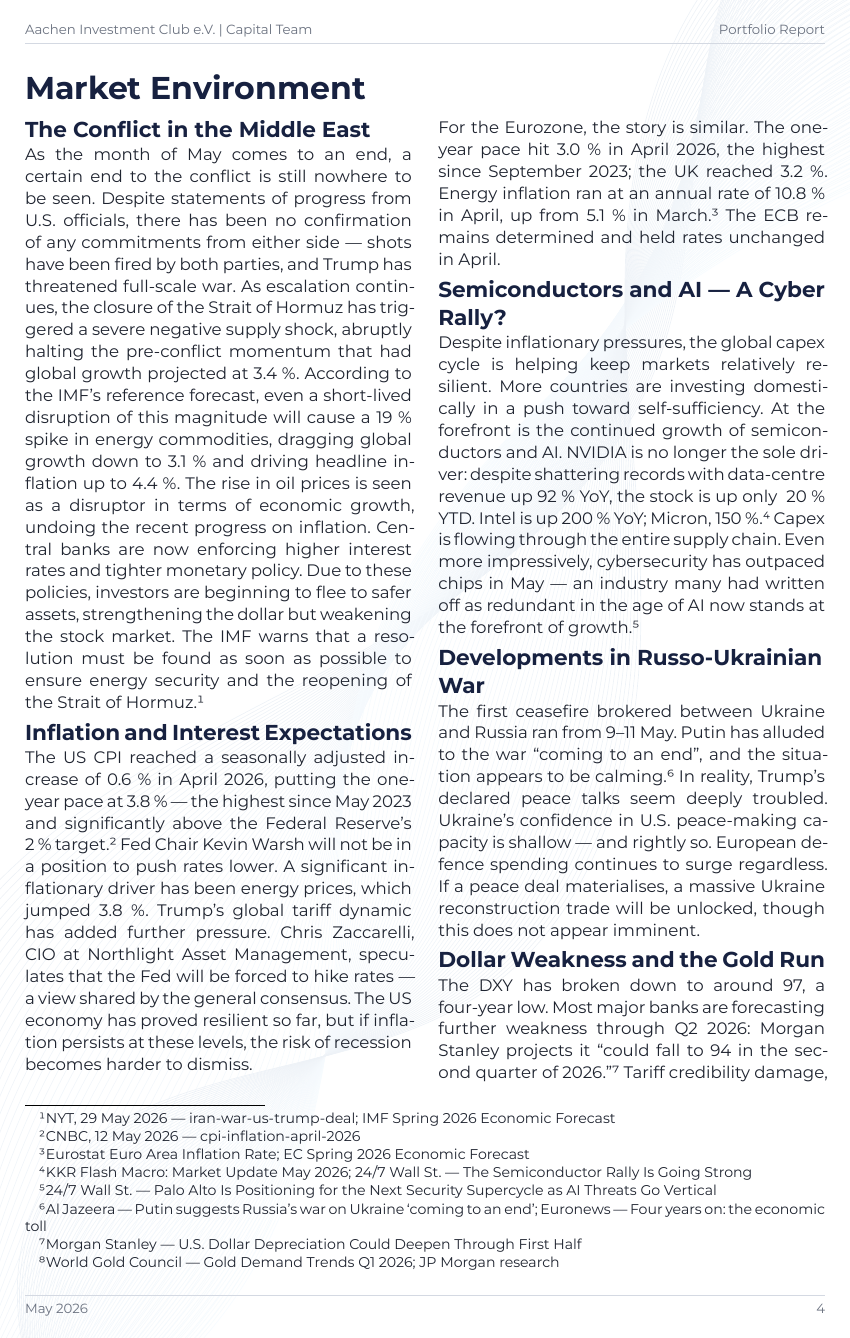
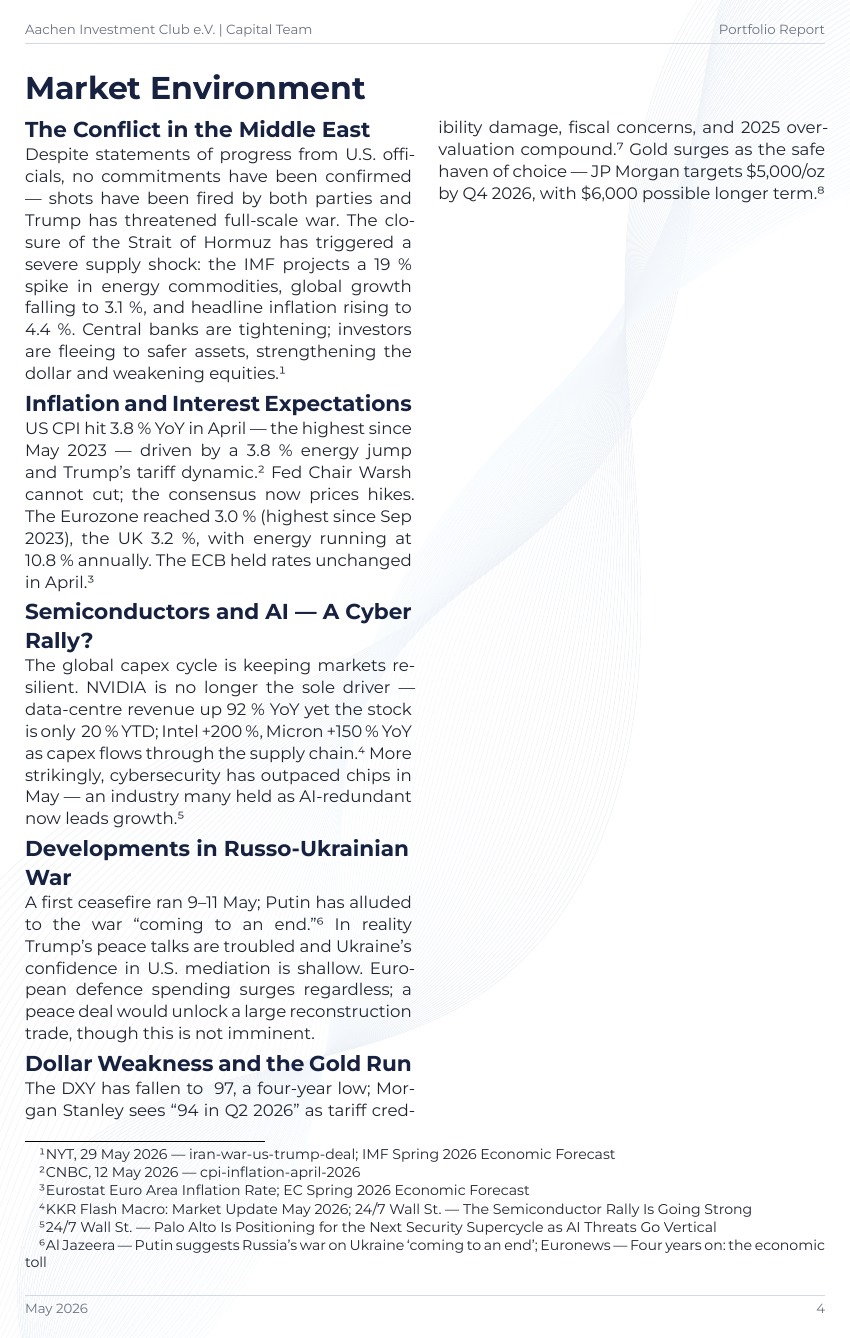
Before and after one commit to aachen-investment-club/capital-team-reports, a Typst document (reports/2026-05/main.typ): page 4 of 7. Compiled offline with Typst 0.15.

Commit message:
1pagemax

```diff
--- a/reports/2026-05/main.typ
+++ b/reports/2026-05/main.typ
@@ -97,65 +97,41 @@
 #columns(2, gutter: 16pt)[
   == The Conflict in the Middle East
 
-  As the month of May comes to an end, a certain end to the conflict is still
-  nowhere to be seen. Despite statements of progress from U.S. officials, there
-  has been no confirmation of any commitments from either side — shots have been
-  fired by both parties, and Trump has threatened full-scale war. As escalation
-  continues, the closure of the Strait of Hormuz has triggered a severe negative
-  supply shock, abruptly halting the pre-conflict momentum that had global growth
-  projected at 3.4~%. According to the IMF's reference forecast, even a
-  short-lived disruption of this magnitude will cause a 19~% spike in energy
-  commodities, dragging global growth down to 3.1~% and driving headline
-  inflation up to 4.4~%. The rise in oil prices is seen as a disruptor in terms
-  of economic growth, undoing the recent progress on inflation. Central banks are
-  now enforcing higher interest rates and tighter monetary policy. Due to these
-  policies, investors are beginning to flee to safer assets, strengthening the
-  dollar but weakening the stock market. The IMF warns that a resolution must be
-  found as soon as possible to ensure energy security and the reopening of the
-  Strait of Hormuz.#footnote[NYT, 29 May 2026 — iran-war-us-trump-deal; IMF Spring 2026 Economic Forecast]
+  Despite statements of progress from U.S. officials, no commitments have been
+  confirmed — shots have been fired by both parties and Trump has threatened
+  full-scale war. The closure of the Strait of Hormuz has triggered a severe
+  supply shock: the IMF projects a 19~% spike in energy commodities, global
+  growth falling to 3.1~%, and headline inflation rising to 4.4~%. Central banks
+  are tightening; investors are fleeing to safer assets, strengthening the dollar
+  and weakening equities.#footnote[NYT, 29 May 2026 — iran-war-us-trump-deal; IMF Spring 2026 Economic Forecast]
 
   == Inflation and Interest Expectations
 
-  The US CPI reached a seasonally adjusted increase of 0.6~% in April 2026,
-  putting the one-year pace at 3.8~% — the highest since May 2023 and
-  significantly above the Federal Reserve's 2~% target.#footnote[CNBC, 12 May 2026 — cpi-inflation-april-2026] Fed Chair Kevin Warsh will not
-  be in a position to push rates lower. A significant inflationary driver has
-  been energy prices, which jumped 3.8~%. Trump's global tariff dynamic has
-  added further pressure. Chris Zaccarelli, CIO at Northlight Asset Management,
-  speculates that the Fed will be forced to hike rates — a view shared by the
-  general consensus. The US economy has proved resilient so far, but if
-  inflation persists at these levels, the risk of recession becomes harder to
-  dismiss.
-
-  For the Eurozone, the story is similar. The one-year pace hit 3.0~% in April
-  2026, the highest since September 2023; the UK reached 3.2~%. Energy inflation
-  ran at an annual rate of 10.8~% in April, up from 5.1~% in March.#footnote[Eurostat Euro Area Inflation Rate; EC Spring 2026 Economic Forecast] The ECB
-  remains determined and held rates unchanged in April.
+  US CPI hit 3.8~% YoY in April — the highest since May 2023 — driven by a
+  3.8~% energy jump and Trump's tariff dynamic.#footnote[CNBC, 12 May 2026 — cpi-inflation-april-2026] Fed Chair Warsh cannot cut; the
+  consensus now prices hikes. The Eurozone reached 3.0~% (highest since Sep
+  2023), the UK 3.2~%, with energy running at 10.8~% annually. The ECB held
+  rates unchanged in April.#footnote[Eurostat Euro Area Inflation Rate; EC Spring 2026 Economic Forecast]
 
   == Semiconductors and AI — A Cyber Rally?
 
-  Despite inflationary pressures, the global capex cycle is helping keep markets
-  relatively resilient. More countries are investing domestically in a push
-  toward self-sufficiency. At the forefront is the continued growth of
-  semiconductors and AI. NVIDIA is no longer the sole driver: despite shattering
-  records with data-centre revenue up 92~% YoY, the stock is up only ~20~% YTD.
-  Intel is up 200~% YoY; Micron, 150~%.#footnote[KKR Flash Macro: Market Update May 2026; 24/7 Wall St. — The Semiconductor Rally Is Going Strong] Capex is flowing through the entire
-  supply chain. Even more impressively, cybersecurity has outpaced chips in May
-  — an industry many had written off as redundant in the age of AI now stands at
-  the forefront of growth.#footnote[24/7 Wall St. — Palo Alto Is Positioning for the Next Security Supercycle as AI Threats Go Vertical]
+  The global capex cycle is keeping markets resilient. NVIDIA is no longer the
+  sole driver — data-centre revenue up 92~% YoY yet the stock is only ~20~%
+  YTD; Intel +200~%, Micron +150~% YoY as capex flows through the supply
+  chain.#footnote[KKR Flash Macro: Market Update May 2026; 24/7 Wall St. — The Semiconductor Rally Is Going Strong] More strikingly, cybersecurity has outpaced chips in May — an industry
+  many held as AI-redundant now leads growth.#footnote[24/7 Wall St. — Palo Alto Is Positioning for the Next Security Supercycle as AI Threats Go Vertical]
 
   == Developments in Russo-Ukrainian War
 
-  The first ceasefire brokered between Ukraine and Russia ran from 9–11 May.
-  Putin has alluded to the war "coming to an end", and the situation appears to
-  be calming.#footnote[Al Jazeera — Putin suggests Russia's war on Ukraine 'coming to an end'; Euronews — Four years on: the economic toll] In reality, Trump's declared peace talks seem deeply troubled.
-  Ukraine's confidence in U.S. peace-making capacity is shallow — and rightly
-  so. European defence spending continues to surge regardless. If a peace deal
-  materialises, a massive Ukraine reconstruction trade will be unlocked, though
-  this does not appear imminent.
+  A first ceasefire ran 9–11 May; Putin has alluded to the war "coming to an
+  end."#footnote[Al Jazeera — Putin suggests Russia's war on Ukraine 'coming to an end'; Euronews — Four years on: the economic toll] In reality Trump's peace talks are troubled and Ukraine's confidence in
+  U.S. mediation is shallow. European defence spending surges regardless; a
+  peace deal would unlock a large reconstruction trade, though this is not
+  imminent.
 
   == Dollar Weakness and the Gold Run
 
-  The DXY has broken down to around 97, a four-year low. Most major banks are
-  forecasting further weakness through Q2 2026: Morgan Stanley projects it
-  "could fall to 94 in the second quarter of 2026."#footnote[Morgan Stanley — U.S. Dollar Depreciation Could Deepen Through First Half] Tariff credibility damage,
+  The DXY has fallen to ~97, a four-year low; Morgan Stanley sees "94 in Q2
+  2026" as tariff credibility damage, fiscal concerns, and 2025 overvaluation
+  compound.#footnote[Morgan Stanley — U.S. Dollar Depreciation Could Deepen Through First Half] Gold surges as the safe haven of choice — JP Morgan targets
+  \$5,000/oz by Q4 2026, with \$6,000 possible longer term.#footnote[World Gold Council — Gold Demand Trends Q1 2026; JP Morgan research]
```
Also changed, not shown: reports/2026-05/main.typ (43 more changed lines).
